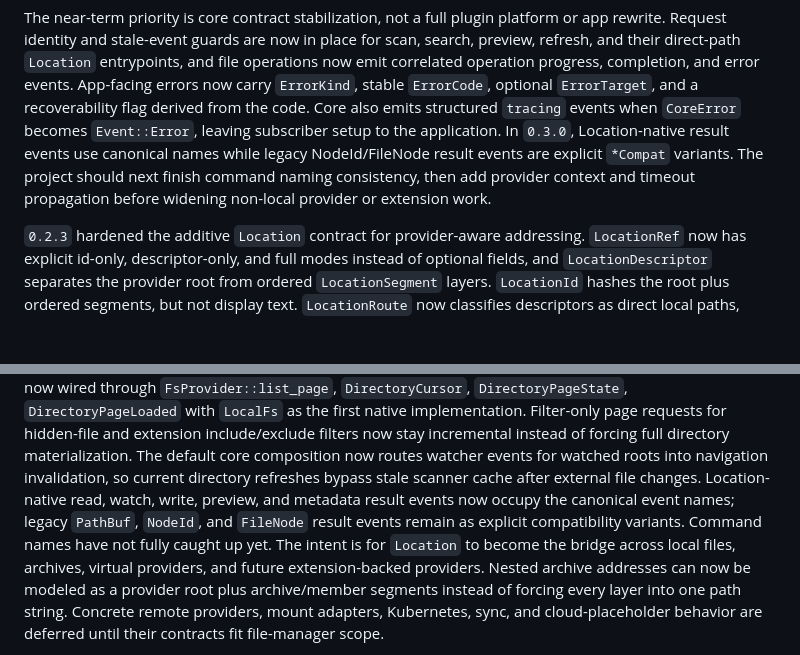
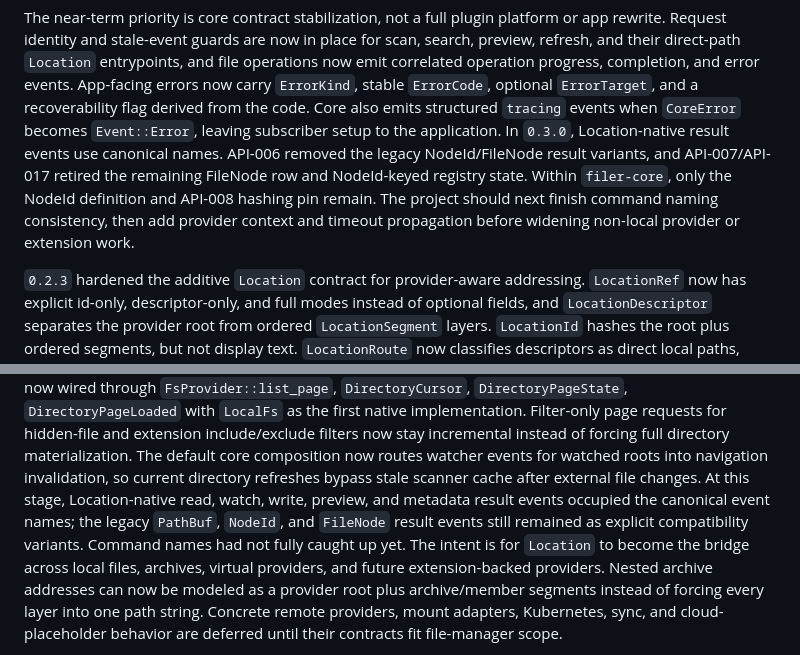
Before and after one commit to NgTHung/Filer, a Markdown page: README.md, 2 parts joined by grey strips. Drawn GitHub-style; blank space fills up the shorter version.

Commit message:
docs: sync API-017 migration status

```diff
--- a/README.md
+++ b/README.md
@@ -44,10 +44,12 @@ completion, and error events. App-facing errors now carry `ErrorKind`, stable
 `ErrorCode`, optional `ErrorTarget`, and a recoverability flag derived from the
 code. Core also emits structured `tracing` events when `CoreError` becomes
 `Event::Error`, leaving subscriber setup to the application. In `0.3.0`,
-Location-native result events use canonical names while legacy NodeId/FileNode
-result events are explicit `*Compat` variants. The project should next finish
-command naming consistency, then add provider context and timeout propagation
-before widening non-local provider or extension work.
+Location-native result events use canonical names. API-006 removed the legacy
+NodeId/FileNode result variants, and API-007/API-017 retired the remaining
+FileNode row and NodeId-keyed registry state. Within `filer-core`, only the
+NodeId definition and API-008 hashing pin remain. The project should next
+finish command naming consistency, then add provider context and timeout
+propagation before widening non-local provider or extension work.
 
 `0.2.3` hardened the additive `Location` contract for provider-aware addressing.
 `LocationRef` now has explicit id-only, descriptor-only, and full modes instead
@@ -69,11 +71,11 @@ Filter-only page requests for hidden-file and extension include/exclude filters
 now stay incremental instead of forcing full directory materialization. The
 default core composition now routes watcher events for watched roots into
 navigation invalidation, so current directory refreshes bypass stale scanner
-cache after external file changes. Location-native read, watch, write, preview,
-and metadata result events now occupy the canonical event names; legacy
-`PathBuf`, `NodeId`, and `FileNode` result events remain as explicit
-compatibility variants. Command names have not fully caught up yet. The intent
-is for `Location` to become the bridge across local files, archives, virtual
+cache after external file changes. At this stage, Location-native read, watch,
+write, preview, and metadata result events occupied the canonical event names;
+the legacy `PathBuf`, `NodeId`, and `FileNode` result events still remained as
+explicit compatibility variants. Command names had not fully caught up yet. The
+intent is for `Location` to become the bridge across local files, archives, virtual
 providers, and future extension-backed providers. Nested archive addresses can
 now be modeled as a provider root plus archive/member segments instead of
 forcing every layer into one path string. Concrete remote providers, mount
```
Also changed, not shown: ROADMAP.md (+3 -3 lines).
